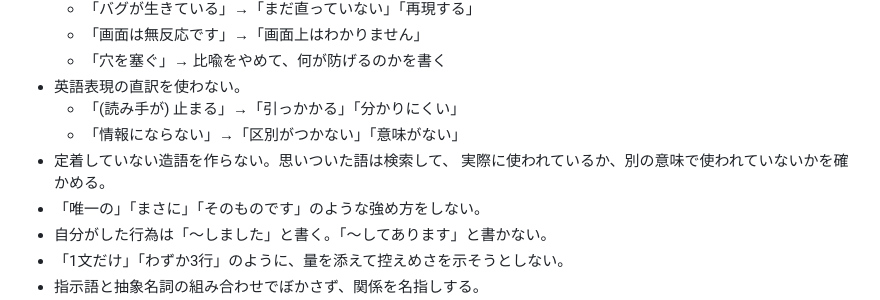
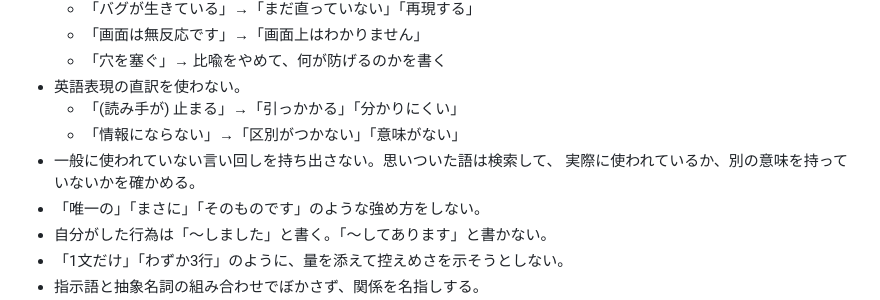
Before and after one commit to sinotca529/zakki, a Markdown page: AGENTS.md, the part around the change. Drawn GitHub-style.

Commit message:
docs: 造語についての規則を書き直す
「定着していない造語」は、造語が新しく作った語である以上、成り立ちません。
「造語を作る」も重なっています。規則の意図は、一般に使われていない
言い回しを持ち出さないことなので、そのまま書きました。

Co-Authored-By: Claude Opus 5 <noreply@anthropic.com>
Claude-Session: https://claude.ai/code/session_01QE3NNGCQGM4dfSuLyiJwWw

```diff
--- a/AGENTS.md
+++ b/AGENTS.md
@@ -42,8 +42,8 @@ zakki の開発にあたっての取り決めです。人間と AI エージェ
 - 英語表現の直訳を使わない。
   - 「(読み手が) 止まる」→「引っかかる」「分かりにくい」
   - 「情報にならない」→「区別がつかない」「意味がない」
-- 定着していない造語を作らない。思いついた語は検索して、
-  実際に使われているか、別の意味で使われていないかを確かめる。
+- 一般に使われていない言い回しを持ち出さない。思いついた語は検索して、
+  実際に使われているか、別の意味を持っていないかを確かめる。
 - 「唯一の」「まさに」「そのものです」のような強め方をしない。
 - 自分がした行為は「〜しました」と書く。「〜してあります」と書かない。
 - 「1文だけ」「わずか3行」のように、量を添えて控えめさを示そうとしない。
```
